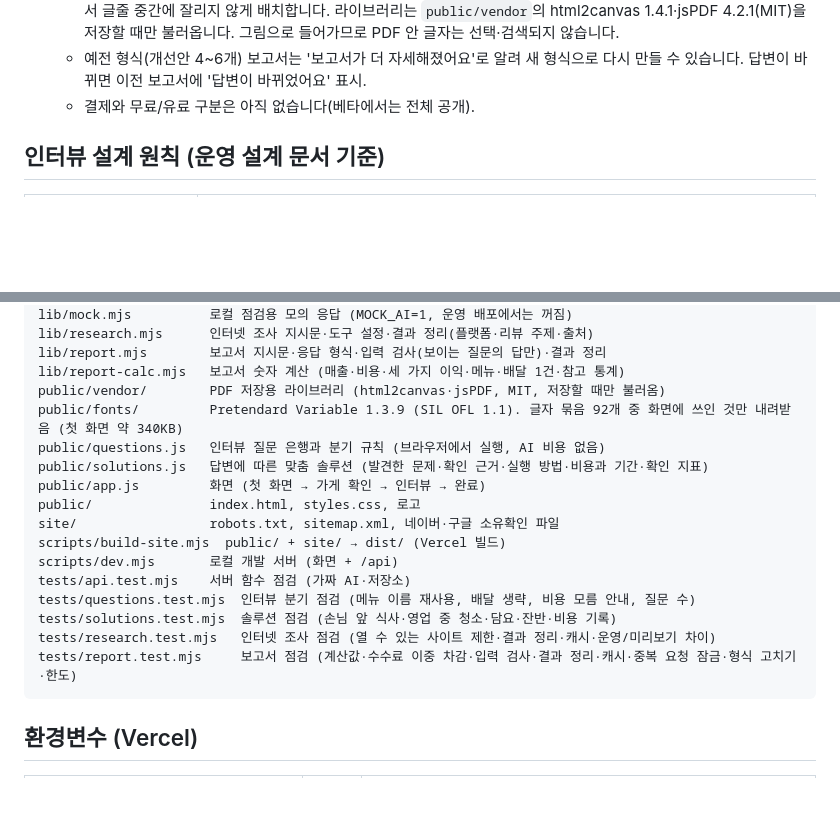
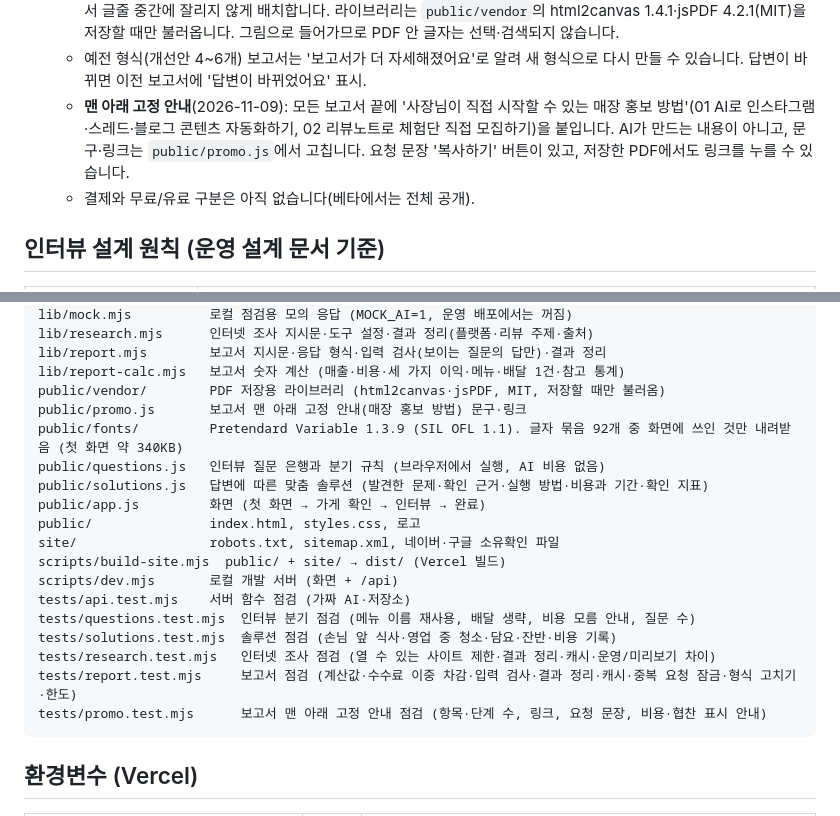
Before and after one commit to whdvy77796-cell/kkumsu, a Markdown page: README.md, 2 parts joined by grey strips. Drawn GitHub-style; blank space fills up the shorter version.

Commit message:
README: fixed promotion guide

````diff
--- a/README.md
+++ b/README.md
@@ -25,6 +25,7 @@
    - 연결 분석(수익 구조·메뉴·고객 경험), 우선 개선안 8~10개(그중 최소 3개는 인터넷 조사에서 찾은 개선점, '인터넷 조사 반영' 표시, 실행 방법 4~6단계·기대 효과 포함)(발견한 문제·확인 근거[답변/계산/공개 정보/참고 통계/추정]·실행 방법·담당·비용과 기간·준비물·확인 지표), 실행 계획(이번 주·2~3주 차·한 달 안·마케팅·예산·성과 확인), 추가 확인할 것
    - **저장하기**: 보고서를 PDF 파일로 바로 내려받습니다(인쇄 창 없이). 화면의 보고서를 A4 폭으로 찍어 카드가 쪽 사이에서 글줄 중간에 잘리지 않게 배치합니다. 라이브러리는 `public/vendor`의 html2canvas 1.4.1·jsPDF 4.2.1(MIT)을 저장할 때만 불러옵니다. 그림으로 들어가므로 PDF 안 글자는 선택·검색되지 않습니다.
    - 예전 형식(개선안 4~6개) 보고서는 '보고서가 더 자세해졌어요'로 알려 새 형식으로 다시 만들 수 있습니다. 답변이 바뀌면 이전 보고서에 '답변이 바뀌었어요' 표시.
+   - **맨 아래 고정 안내**(2026-11-09): 모든 보고서 끝에 '사장님이 직접 시작할 수 있는 매장 홍보 방법'(01 AI로 인스타그램·스레드·블로그 콘텐츠 자동화하기, 02 리뷰노트로 체험단 직접 모집하기)을 붙입니다. AI가 만드는 내용이 아니고, 문구·링크는 `public/promo.js`에서 고칩니다. 요청 문장 '복사하기' 버튼이 있고, 저장한 PDF에서도 링크를 누를 수 있습니다.
    - 결제와 무료/유료 구분은 아직 없습니다(베타에서는 전체 공개).
 
 ## 인터뷰 설계 원칙 (운영 설계 문서 기준)
@@ -59,6 +60,7 @@ lib/research.mjs      인터넷 조사 지시문·도구 설정·결과 정리(
 lib/report.mjs        보고서 지시문·응답 형식·입력 검사(보이는 질문의 답만)·결과 정리
 lib/report-calc.mjs   보고서 숫자 계산 (매출·비용·세 가지 이익·메뉴·배달 1건·참고 통계)
 public/vendor/        PDF 저장용 라이브러리 (html2canvas·jsPDF, MIT, 저장할 때만 불러옴)
+public/promo.js       보고서 맨 아래 고정 안내(매장 홍보 방법) 문구·링크
 public/fonts/         Pretendard Variable 1.3.9 (SIL OFL 1.1). 글자 묶음 92개 중 화면에 쓰인 것만 내려받음 (첫 화면 약 340KB)
 public/questions.js   인터뷰 질문 은행과 분기 규칙 (브라우저에서 실행, AI 비용 없음)
 public/solutions.js   답변에 따른 맞춤 솔루션 (발견한 문제·확인 근거·실행 방법·비용과 기간·확인 지표)
@@ -72,6 +74,7 @@ tests/questions.test.mjs  인터뷰 분기 점검 (메뉴 이름 재사용, 배
 tests/solutions.test.mjs  솔루션 점검 (손님 앞 식사·영업 중 청소·담요·잔반·비용 기록)
 tests/research.test.mjs   인터넷 조사 점검 (열 수 있는 사이트 제한·결과 정리·캐시·운영/미리보기 차이)
 tests/report.test.mjs     보고서 점검 (계산값·수수료 이중 차감·입력 검사·결과 정리·캐시·중복 요청 잠금·형식 고치기·한도)
+tests/promo.test.mjs      보고서 맨 아래 고정 안내 점검 (항목·단계 수, 링크, 요청 문장, 비용·협찬 표시 안내)
 ```
 
 ## 환경변수 (Vercel)
````
